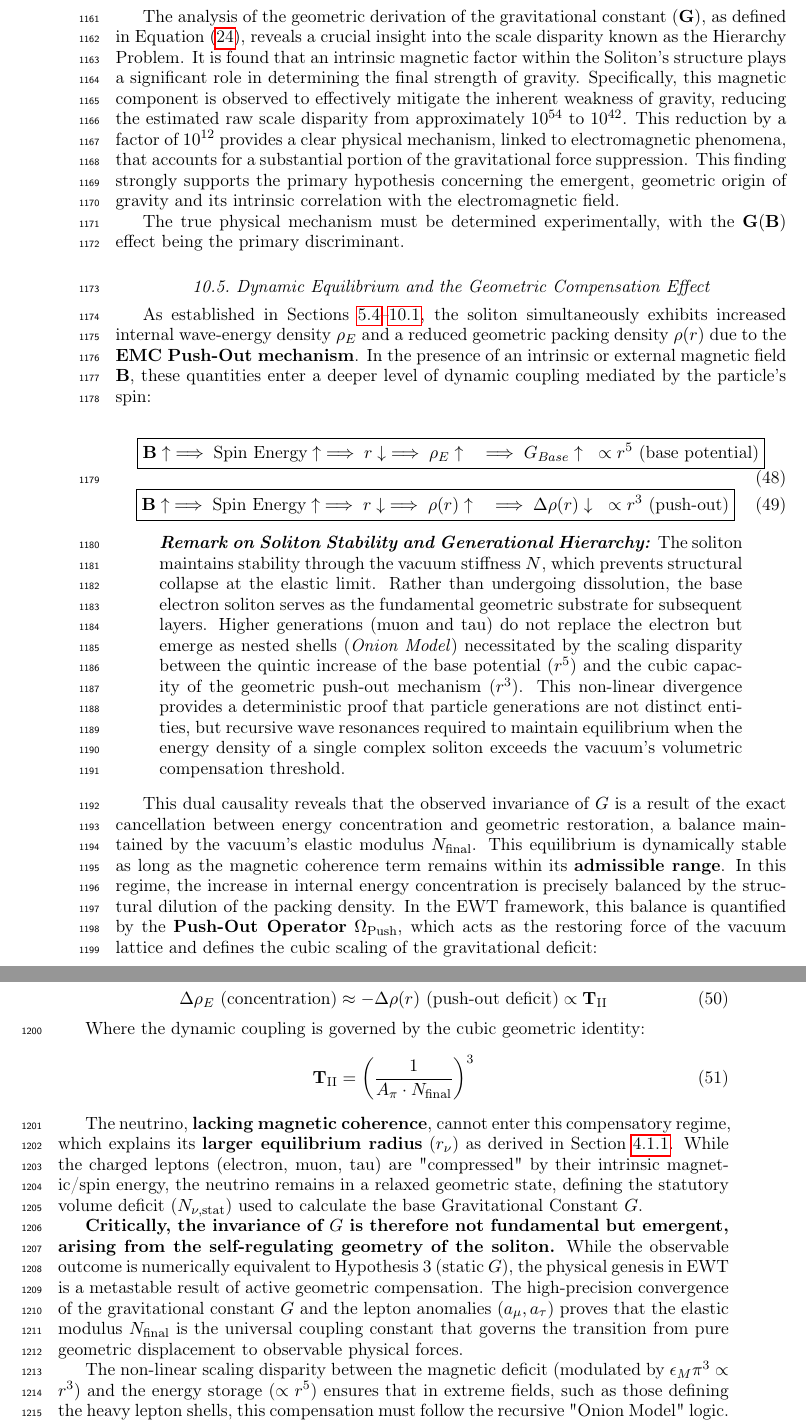
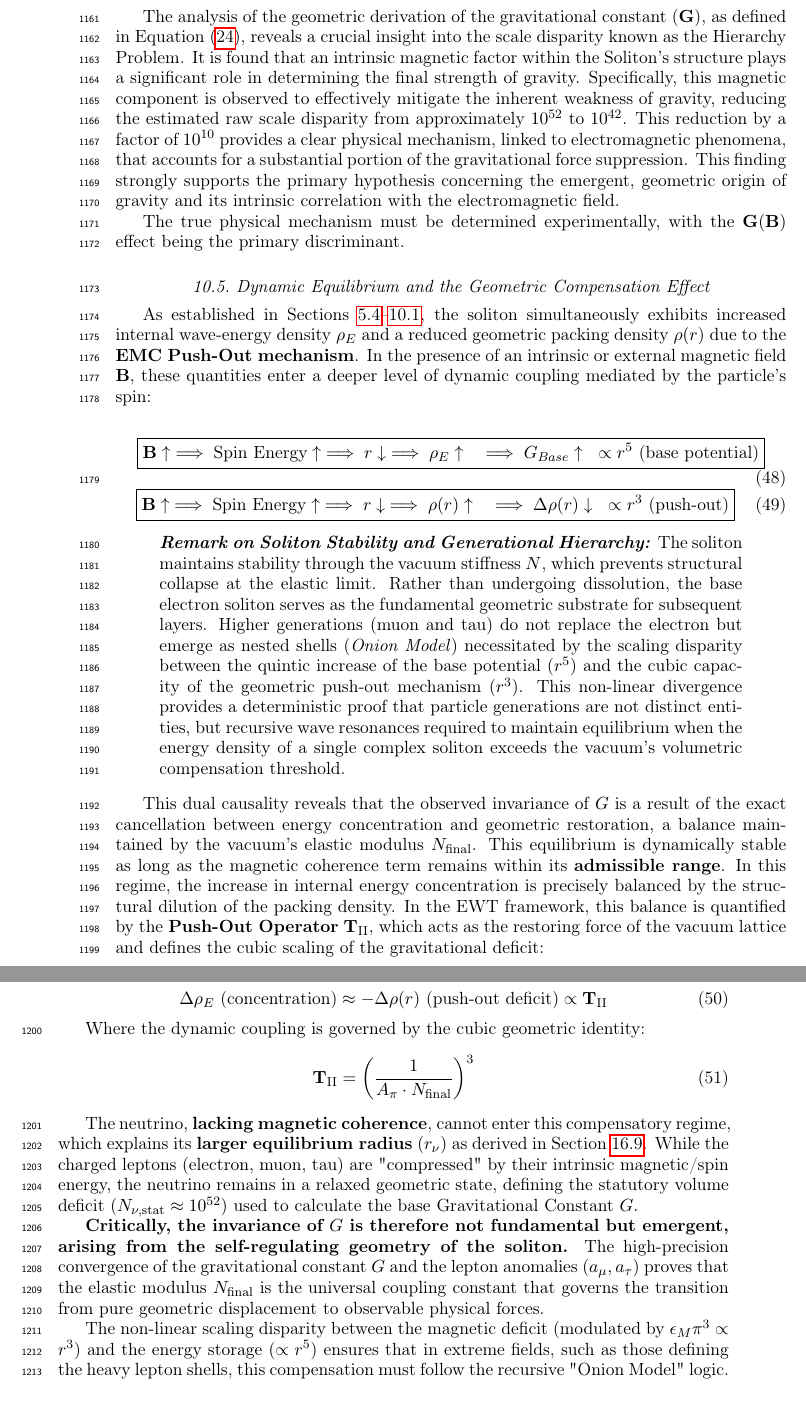
Before and after one commit to lsmolinski/MagnetismGravity, a LaTeX document (MagnetismGravity.tex): two parts of pages 40 and 41 of 90, joined at a grey line, cut so that both start at the same text. Compiled offline with pdfLaTeX; a LaTeX package or settings file that is missing is left out.

Commit message:
jeszcze korekta

```diff
--- a/MagnetismGravity.tex
+++ b/MagnetismGravity.tex
@@ -1332,7 +1332,7 @@ The three geometric hypotheses regarding the dynamic influence of magnetic coher
 	\item \textbf{Test $\mathbf{\Delta G}$ Existence:} The non-observation of any measurable $\Delta G$ (i.e., $\mathbf{G_{eff}} = \mathbf{G}$) would falsify the core dynamic prediction and support \textbf{Hypothesis 3 (No Influence)}.
 \end{itemize}
 
-The analysis of the geometric derivation of the gravitational constant ($\mathbf{G}$), as defined in Equation \eqref{eq:G_EWT_Final_Identity}, reveals a crucial insight into the scale disparity known as the Hierarchy Problem. It is found that an intrinsic magnetic factor within the Soliton's structure plays a significant role in determining the final strength of gravity. Specifically, this magnetic component is observed to effectively mitigate the inherent weakness of gravity, reducing the estimated raw scale disparity from approximately $10^{54}$ to $10^{42}$. This reduction by a factor of $10^{12}$ provides a clear physical mechanism, linked to electromagnetic phenomena, that accounts for a substantial portion of the gravitational force suppression. This finding strongly supports the primary hypothesis concerning the emergent, geometric origin of gravity and its intrinsic correlation with the electromagnetic field.
+The analysis of the geometric derivation of the gravitational constant ($\mathbf{G}$), as defined in Equation \eqref{eq:G_EWT_Final_Identity}, reveals a crucial insight into the scale disparity known as the Hierarchy Problem. It is found that an intrinsic magnetic factor within the Soliton's structure plays a significant role in determining the final strength of gravity. Specifically, this magnetic component is observed to effectively mitigate the inherent weakness of gravity, reducing the estimated raw scale disparity from approximately $10^{52}$ to $10^{42}$. This reduction by a factor of $10^{10}$ provides a clear physical mechanism, linked to electromagnetic phenomena, that accounts for a substantial portion of the gravitational force suppression. This finding strongly supports the primary hypothesis concerning the emergent, geometric origin of gravity and its intrinsic correlation with the electromagnetic field.
 
 The true physical mechanism must be determined experimentally, with the $\mathbf{G(B)}$ effect being the primary discriminant.
 
@@ -1355,7 +1355,7 @@ As established in Sections \ref{density_duality}–\ref{sec:hyp_1_pushout}, the
 	The soliton maintains stability through the vacuum stiffness $N$, which prevents structural collapse at the elastic limit. Rather than undergoing dissolution, the base electron soliton serves as the fundamental geometric substrate for subsequent layers. Higher generations (muon and tau) do not replace the electron but emerge as nested shells (\textit{Onion Model}) necessitated by the scaling disparity between the quintic increase of the base potential ($r^5$) and the cubic capacity of the geometric push-out mechanism ($r^3$). This non-linear divergence provides a deterministic proof that particle generations are not distinct entities, but recursive wave resonances required to maintain equilibrium when the energy density of a single complex soliton exceeds the vacuum's volumetric compensation threshold.
 \end{quote}
 
-This dual causality reveals that the observed invariance of $G$ is a result of the exact cancellation between energy concentration and geometric restoration, a balance maintained by the vacuum's elastic modulus $N_{\text{final}}$. This equilibrium is dynamically stable as long as the magnetic coherence term remains within its \textbf{admissible range}. In this regime, the increase in internal energy concentration is precisely balanced by the structural dilution of the packing density. In the EWT framework, this balance is quantified by the \textbf{Push-Out Operator} $\Omega_{\text{Push}}$, which acts as the restoring force of the vacuum lattice and defines the cubic scaling of the gravitational deficit:
+This dual causality reveals that the observed invariance of $G$ is a result of the exact cancellation between energy concentration and geometric restoration, a balance maintained by the vacuum's elastic modulus $N_{\text{final}}$. This equilibrium is dynamically stable as long as the magnetic coherence term remains within its \textbf{admissible range}. In this regime, the increase in internal energy concentration is precisely balanced by the structural dilution of the packing density. In the EWT framework, this balance is quantified by the \textbf{Push-Out Operator} $\mathbf{T}_{\text{II}}$, which acts as the restoring force of the vacuum lattice and defines the cubic scaling of the gravitational deficit:
 
 \begin{equation}
 	\label{eq:compensation_condition_final}
@@ -1367,9 +1367,9 @@ Where the dynamic coupling is governed by the cubic geometric identity:
 	\mathbf{T}_{\text{II}} = \left( \frac{1}{A_{\pi} \cdot N_{\text{final}}} \right)^{3}
 \end{equation}
 
-The neutrino, \textbf{lacking magnetic coherence}, cannot enter this compensatory regime, which explains its \textbf{larger equilibrium radius} ($r_{\nu}$) as derived in Section \ref{radius_robustness_analysis}. While the charged leptons (electron, muon, tau) are "compressed" by their intrinsic magnetic/spin energy, the neutrino remains in a relaxed geometric state, defining the statutory volume deficit ($N_{\nu, \text{stat}}$) used to calculate the base Gravitational Constant $G$.
-
-\textbf{Critically, the invariance of $G$ is therefore not fundamental but emergent, arising from the self-regulating geometry of the soliton.} While the observable outcome is numerically equivalent to Hypothesis 3 (static $G$), the physical genesis in EWT is a metastable result of active geometric compensation. The high-precision convergence of the gravitational constant $G$ and the lepton anomalies ($a_{\mu}, a_{\tau}$) proves that the elastic modulus $N_{\text{final}}$ is the universal coupling constant that governs the transition from pure geometric displacement to observable physical forces.
+The neutrino, \textbf{lacking magnetic coherence}, cannot enter this compensatory regime, which explains its \textbf{larger equilibrium radius} ($r_{\nu}$) as derived in Section \ref{neutrion_radius_interaction}. While the charged leptons (electron, muon, tau) are "compressed" by their intrinsic magnetic/spin energy, the neutrino remains in a relaxed geometric state, defining the statutory volume deficit ($N_{\nu, \text{stat}} \approx 10^{52}$) used to calculate the base Gravitational Constant $G$.
+
+\textbf{Critically, the invariance of $G$ is therefore not fundamental but emergent, arising from the self-regulating geometry of the soliton.} The high-precision convergence of the gravitational constant $G$ and the lepton anomalies ($a_{\mu}, a_{\tau}$) proves that the elastic modulus $N_{\text{final}}$ is the universal coupling constant that governs the transition from pure geometric displacement to observable physical forces.
 
 The non-linear scaling disparity between the magnetic deficit (modulated by $\epsilon_M \pi^3 \propto r^3$) and the energy storage ($\propto r^5$) ensures that in extreme fields, such as those defining the heavy lepton shells, this compensation must follow the recursive "Onion Model" logic. The fact that the Tau lepton achieves the highest predictive precision ($0.0057\%$) confirms that the apparent constancy of $G$ and $\alpha$ is a \textbf{low-field artefact} of the vacuum's elastic limit, rather than an absolute universal principle.
 
```
Also changed, not shown: MagnetismGravity.pdf.
